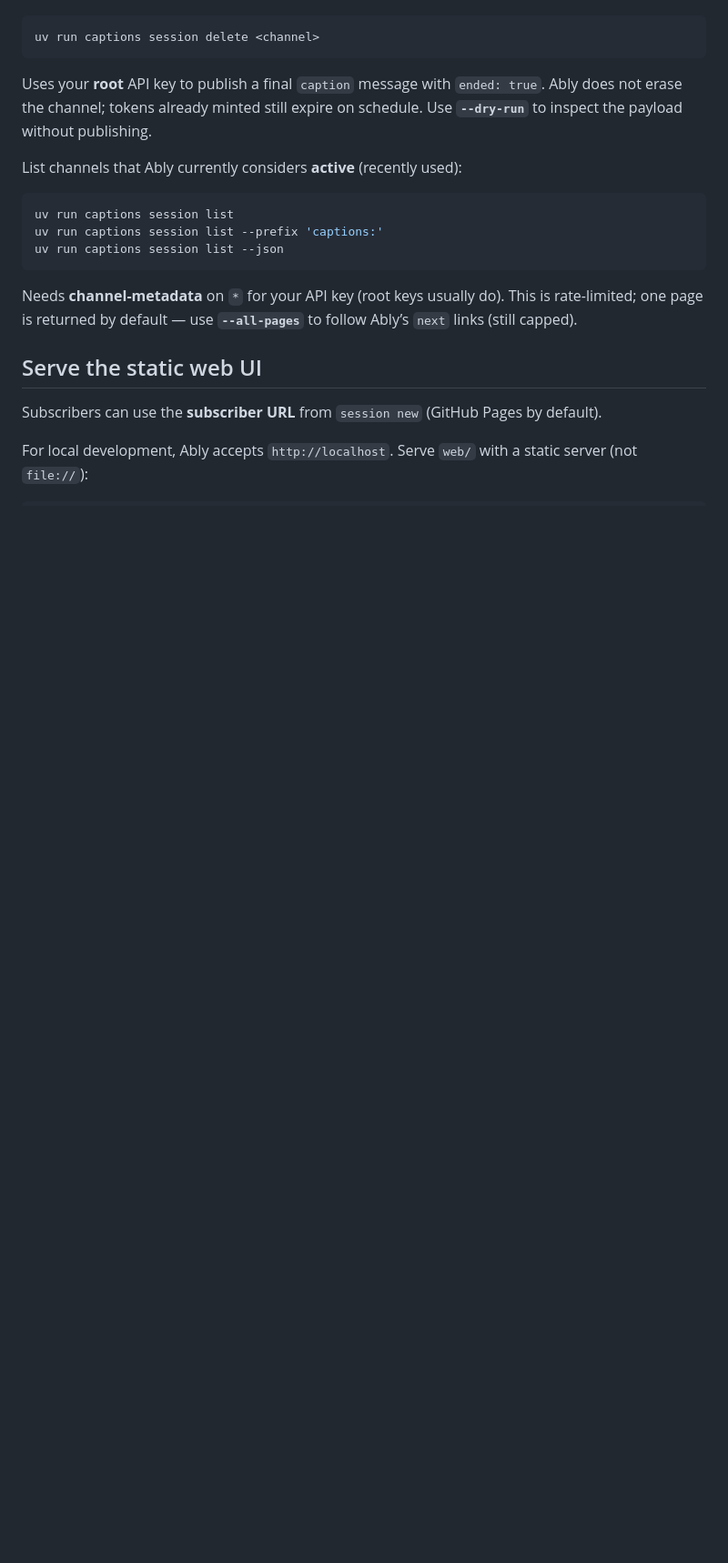
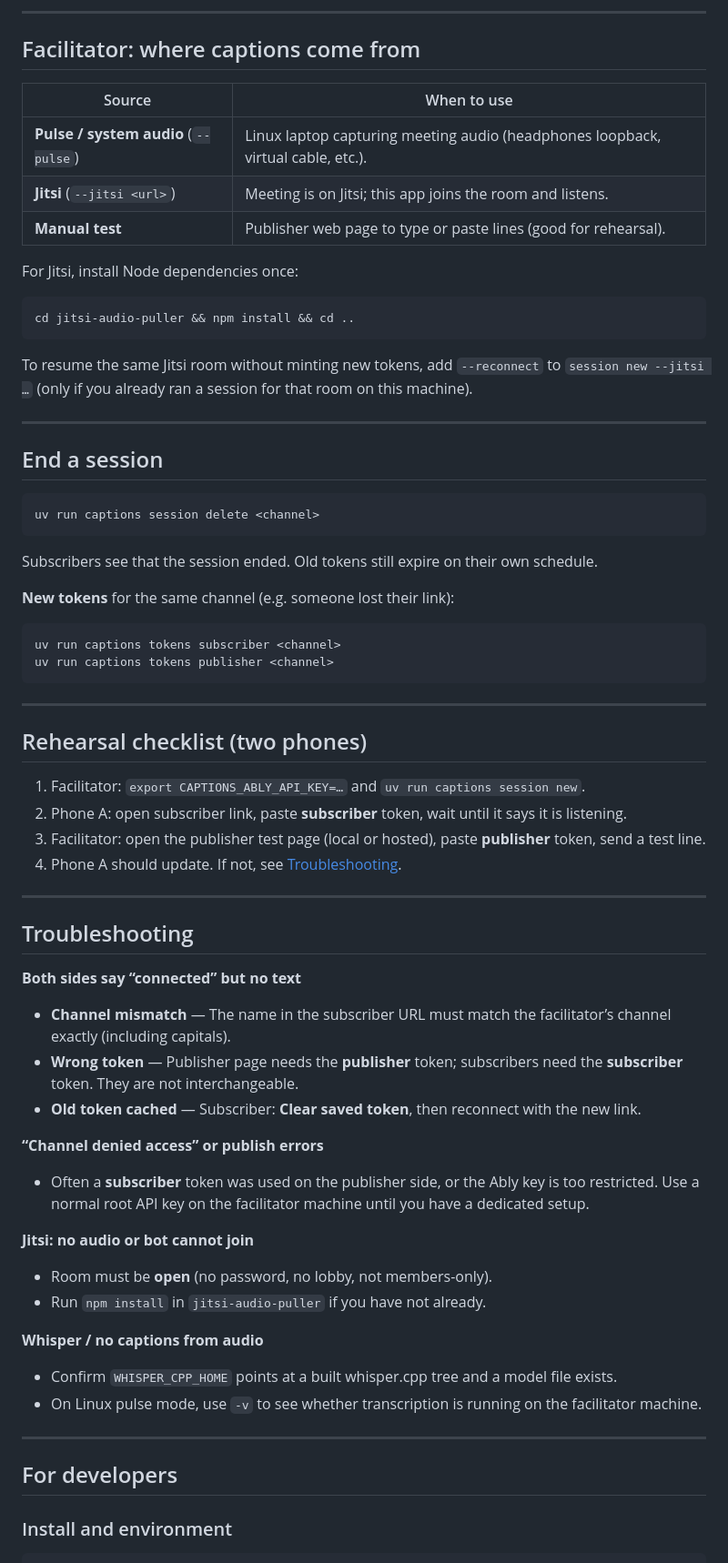
Before and after one commit to theotternews/captions, a Markdown page: README.md, the part around one of its changes. Shown at 91% size. Rendered like a GitHub page; blank space fills up the shorter version.

````diff
--- a/README.md
+++ b/README.md
@@ -59,24 +65,75 @@ End a session (subscribers see **Session ended by host** on the static subscribe
+---
+
+## Facilitator: where captions come from
+
+| Source | When to use |
+|--------|-------------|
+| **Pulse / system audio** (`--pulse`) | Linux laptop capturing meeting audio (headphones loopback, virtual cable, etc.). |
+| **Jitsi** (`--jitsi <url>`) | Meeting is on Jitsi; this app joins the room and listens. |
+| **Manual test** | Publisher web page to type or paste lines (good for rehearsal). |
+
+For Jitsi, install Node dependencies once:
+
+```bash
+cd jitsi-audio-puller && npm install && cd ..
+```
+
+To resume the same Jitsi room without minting new tokens, add `--reconnect` to `session new --jitsi …` (only if you already ran a session for that room on this machine).
+
+---
+
+## End a session
 
 ```bash
 uv run captions session delete <channel>
 ```
 
-Uses your **root** API key to publish a final `caption` message with `ended: true`. Ably does not erase the channel; tokens already minted still expire on schedule. Use **`--dry-run`** to inspect the payload without publishing.
+Subscribers see that the session ended. Old tokens still expire on their own schedule.
 
-List channels that Ably currently considers **active** (recently used):
+**New tokens** for the same channel (e.g. someone lost their link):
 
 ```bash
-uv run captions session list
-uv run captions session list --prefix 'captions:'
-uv run captions session list --json
+uv run captions tokens subscriber <channel>
+uv run captions tokens publisher <channel>
 ```
 
-Needs **channel-metadata** on `*` for your API key (root keys usually do). This is rate-limited; one page is returned by default — use **`--all-pages`** to follow Ably’s `next` links (still capped).
+---
 
-## Serve the static web UI
+## Rehearsal checklist (two phones)
 
-Subscribers can use the **subscriber URL** from `session new` (GitHub Pages by default).
+1. Facilitator: `export CAPTIONS_ABLY_API_KEY=…` and `uv run captions session new`.
+2. Phone A: open subscriber link, paste **subscriber** token, wait until it says it is listening.
+3. Facilitator: open the publisher test page (local or hosted), paste **publisher** token, send a test line.
+4. Phone A should update. If not, see [Troubleshooting](#troubleshooting).
 
-For local development, Ably accepts `http://localhost`. Serve `web/` with a static server (not `file://`):
+---
+
+## Troubleshooting
+
+**Both sides say “connected” but no text**
+
+- **Channel mismatch** — The name in the subscriber URL must match the facilitator’s channel exactly (including capitals).
+- **Wrong token** — Publisher page needs the **publisher** token; subscribers need the **subscriber** token. They are not interchangeable.
+- **Old token cached** — Subscriber: **Clear saved token**, then reconnect with the new link.
+
+**“Channel denied access” or publish errors**
+
+- Often a **subscriber** token was used on the publisher side, or the Ably key is too restricted. Use a normal root API key on the facilitator machine until you have a dedicated setup.
+
+**Jitsi: no audio or bot cannot join**
+
+- Room must be **open** (no password, no lobby, not members-only).
+- Run `npm install` in `jitsi-audio-puller` if you have not already.
+
+**Whisper / no captions from audio**
+
+- Confirm `WHISPER_CPP_HOME` points at a built whisper.cpp tree and a model file exists.
+- On Linux pulse mode, use `-v` to see whether transcription is running on the facilitator machine.
+
+---
+
+## For developers
+
+### Install and environment
 
 ```bash
````
Also changed, not shown: other parts of README.md (+95 -129 lines).
